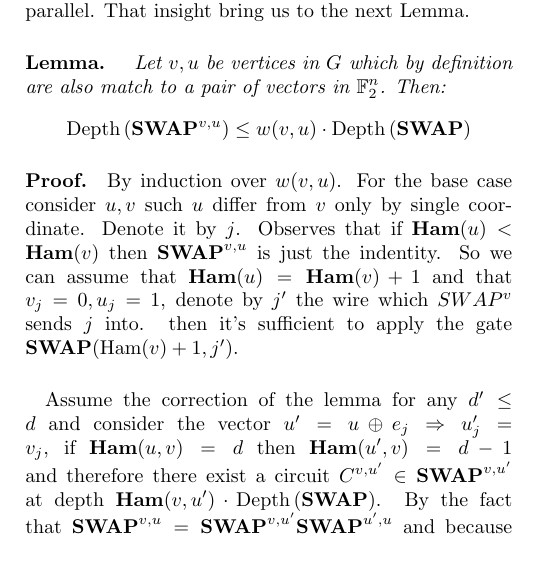
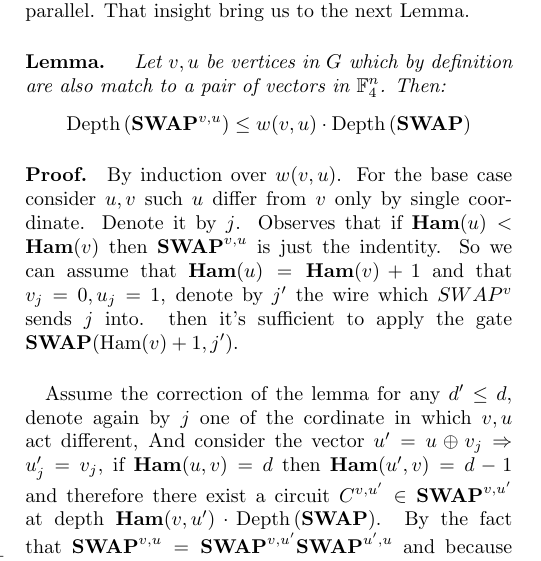
Before and after one commit to dudupo/Academic, a LaTeX document (projects/Simulation_circuit_project/Classiq.tex): part of one column of page 2 of 3, cut so that both start at the same text. The pictures show the PDF file projects/pdfs/Classiq.pdf that the author committed with the source.

Commit message:
compiling -Fri Aug 12 03:34:08 PM IDT 2022

```diff
--- a/projects/Simulation_circuit_project/Classiq.tex
+++ b/projects/Simulation_circuit_project/Classiq.tex
@@ -131,7 +131,7 @@ To understand the rational behind those notations consider the following  possib
     \item \(H_{4} = X  I  I  Z  I \)
 \end{itemize} In case we have decided to simulate first \(H_{1},H_{2}\) which can be done in parallel after swapping the first and the third qubit. Then we already have made half of the way trough the rotation in which \(H_{3},H_{4}\) can be compute in parallel. That insight bring us to the next Lemma.
 
-\paragraph{Lemma.} \textit{ Let \(v,u\) be vertices in \(G\) which by definition are also match to a pair of vectors in \(\mathbb{F}_2^{n} \). Then:}
+\paragraph{Lemma.} \textit{ Let \(v,u\) be vertices in \(G\) which by definition are also match to a pair of vectors in \(\mathbb{F}_4^{n} \). Then:}
 \begin{equation*}
  \text{Depth}\left(\textbf{SWAP}^{v,u}\right) \le w(v,u)\cdot \text{Depth}\left(\textbf{SWAP}\right)
 \end{equation*}
@@ -141,7 +141,7 @@ To understand the rational behind those notations consider the following  possib
 
 
 \paragraph{}
-Assume the correction of the lemma for any \(d^\prime \le d\) and consider the vector \(u^\prime = u \oplus e_{j} \Rightarrow u^{\prime}_{j} = v_{j}\), if \( \textbf{Ham}(u,v) = d\) then \( \textbf{Ham}(u^\prime,v) = d-1\) and therefore there exist a circuit \(C^{v,u^\prime}\in \textbf{SWAP}^{v,u^\prime}\) at depth \( \textbf{Ham}(v,u^\prime)\cdot\text{Depth}\left(\textbf{SWAP}\right) \). By the fact that \( \textbf{SWAP}^{v,u} = \textbf{SWAP}^{v,u^\prime} \textbf{SWAP}^{u^\prime,u}     \) and because \( \textbf{Ham}(u^\prime,u) = 1 \) we get that:
+Assume the correction of the lemma for any \(d^\prime \le d\), denote again by $j$ one of the cordinate in which $v,u$ act different, And consider the vector \(u^\prime = u \oplus v_{j} \Rightarrow u^{\prime}_{j} = v_{j}\), if \( \textbf{Ham}(u,v) = d\) then \( \textbf{Ham}(u^\prime,v) = d-1\) and therefore there exist a circuit \(C^{v,u^\prime}\in \textbf{SWAP}^{v,u^\prime}\) at depth \( \textbf{Ham}(v,u^\prime)\cdot\text{Depth}\left(\textbf{SWAP}\right) \). By the fact that \( \textbf{SWAP}^{v,u} = \textbf{SWAP}^{v,u^\prime} \textbf{SWAP}^{u^\prime,u}     \) and because \( \textbf{Ham}(u^\prime,u) = 1 \) we get that:
 
 \begin{equation*}
     \begin{split}
```
Also changed, not shown: projects/pdfs/Classiq.pdf.
